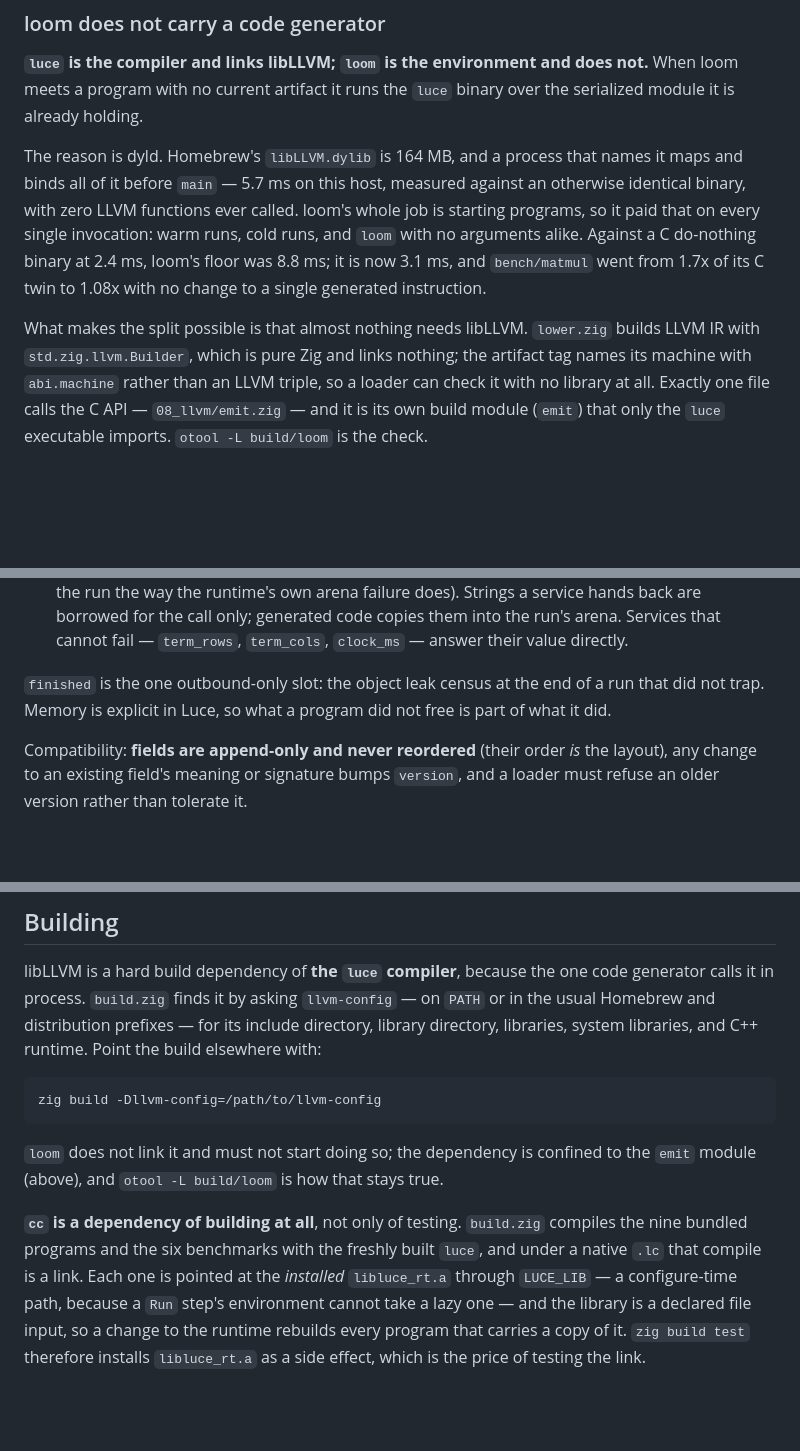
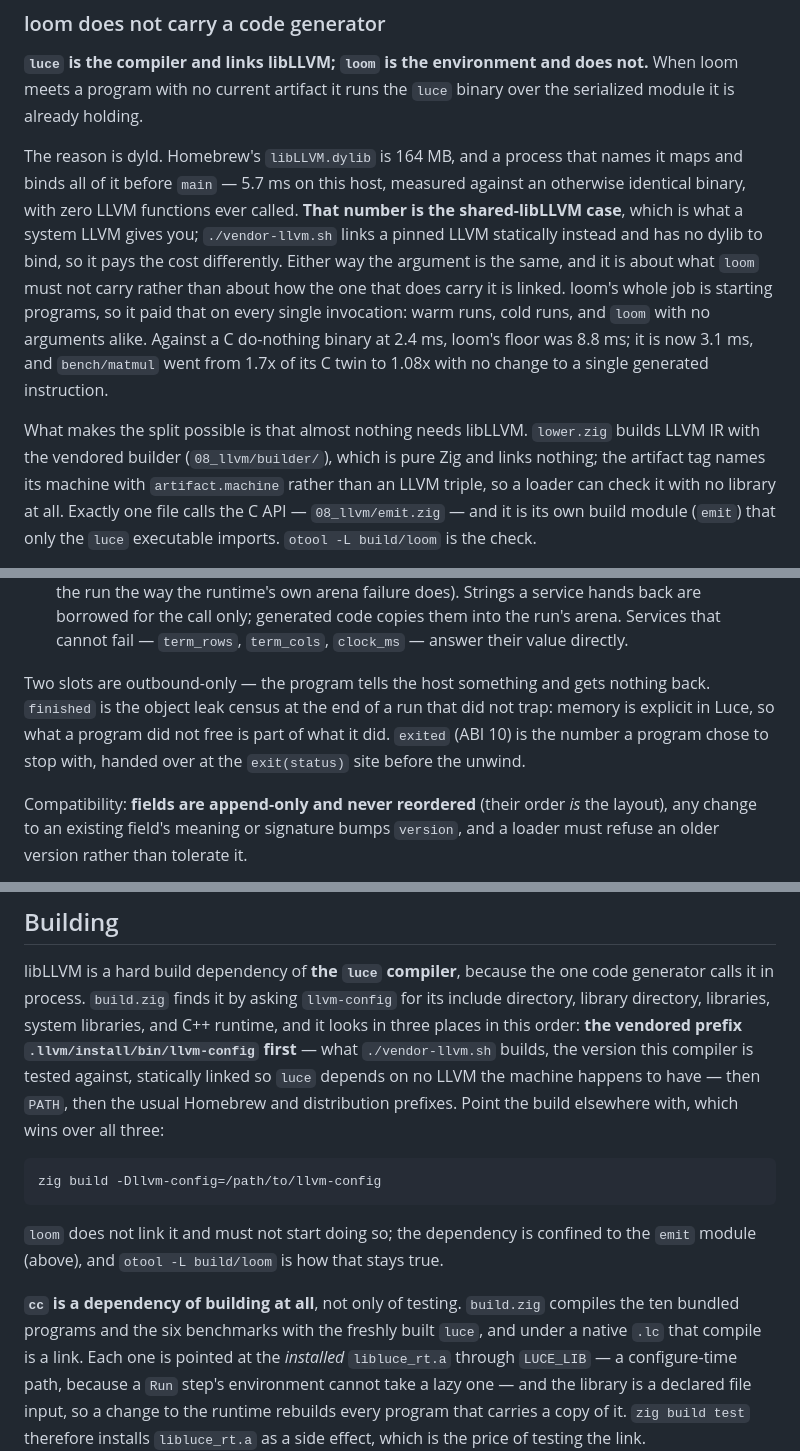
Before and after one commit to dymokomi/luce-stage-0, a Markdown page: docs/CODEGEN.md, 3 parts joined by grey strips. Rendered like a GitHub page; blank space fills up the shorter version.

````diff
--- a/docs/CODEGEN.md
+++ b/docs/CODEGEN.md
@@ -228,7 +244,12 @@ holding.
 The reason is dyld.  Homebrew's `libLLVM.dylib` is 164 MB, and a
 process that names it maps and binds all of it before `main` — 5.7 ms
 on this host, measured against an otherwise identical binary, with
-zero LLVM functions ever called.  loom's whole job is starting
+zero LLVM functions ever called.  **That number is the shared-libLLVM
+case**, which is what a system LLVM gives you; `./vendor-llvm.sh`
+links a pinned LLVM statically instead and has no dylib to bind, so it
+pays the cost differently.  Either way the argument is the same, and
+it is about what `loom` must not carry rather than about how the one
+that does carry it is linked.  loom's whole job is starting
 programs, so it paid that on every single invocation: warm runs, cold
 runs, and `loom` with no arguments alike.  Against a C do-nothing
 binary at 2.4 ms, loom's floor was 8.8 ms; it is now 3.1 ms, and
@@ -236,9 +257,10 @@ binary at 2.4 ms, loom's floor was 8.8 ms; it is now 3.1 ms, and
 a single generated instruction.
 
 What makes the split possible is that almost nothing needs libLLVM.
-`lower.zig` builds LLVM IR with `std.zig.llvm.Builder`, which is pure
-Zig and links nothing; the artifact tag names its machine with
-`abi.machine` rather than an LLVM triple, so a loader can check it
+`lower.zig` builds LLVM IR with the vendored builder
+(`08_llvm/builder/`), which is pure Zig and links nothing; the
+artifact tag names its machine with
+`artifact.machine` rather than an LLVM triple, so a loader can check it
 with no library at all.  Exactly one file calls the C API —
 `08_llvm/emit.zig` — and it is its own build module (`emit`) that only
 the `luce` executable imports.  `otool -L build/loom` is the check.
@@ -816,9 +845,12 @@ capability a host may withhold.
   Services that cannot fail — `term_rows`, `term_cols`, `clock_ms` —
   answer their value directly.
 
-`finished` is the one outbound-only slot: the object leak census at
-the end of a run that did not trap.  Memory is explicit in Luce, so
-what a program did not free is part of what it did.
+Two slots are outbound-only — the program tells the host something and
+gets nothing back.  `finished` is the object leak census at the end of
+a run that did not trap: memory is explicit in Luce, so what a program
+did not free is part of what it did.  `exited` (ABI 10) is the number
+a program chose to stop with, handed over at the `exit(status)` site
+before the unwind.
 
 Compatibility: **fields are append-only and never reordered** (their
 order *is* the layout), any change to an existing field's meaning or
@@ -1001,10 +1054,14 @@ and both are language decisions rather than code-generation ones.
 
 libLLVM is a hard build dependency of **the `luce` compiler**, because
 the one code generator calls it in process.  `build.zig` finds it by
-asking `llvm-config` — on `PATH` or in the usual Homebrew and
-distribution prefixes — for its include directory, library directory,
-libraries, system libraries, and C++ runtime.  Point the build
-elsewhere with:
+asking `llvm-config` for its include directory, library directory,
+libraries, system libraries, and C++ runtime, and it looks in three
+places in this order: **the vendored prefix
+`.llvm/install/bin/llvm-config` first** — what `./vendor-llvm.sh`
+builds, the version this compiler is tested against, statically linked
+so `luce` depends on no LLVM the machine happens to have — then
+`PATH`, then the usual Homebrew and distribution prefixes.  Point the
+build elsewhere with, which wins over all three:
 
 ```sh
 zig build -Dllvm-config=/path/to/llvm-config
@@ -1015,7 +1072,7 @@ confined to the `emit` module (above), and `otool -L build/loom` is
 how that stays true.
 
 **`cc` is a dependency of building at all**, not only of testing.
-`build.zig` compiles the nine bundled programs and the six benchmarks
+`build.zig` compiles the ten bundled programs and the six benchmarks
 with the freshly built `luce`, and under a native `.lc` that compile
 is a link.  Each one is pointed at the *installed* `libluce_rt.a`
 through `LUCE_LIB` — a configure-time path, because a `Run` step's
````
Also changed, not shown: other parts of docs/CODEGEN.md (+78 -34 lines), CLAUDE.md (+2 -2 lines).
